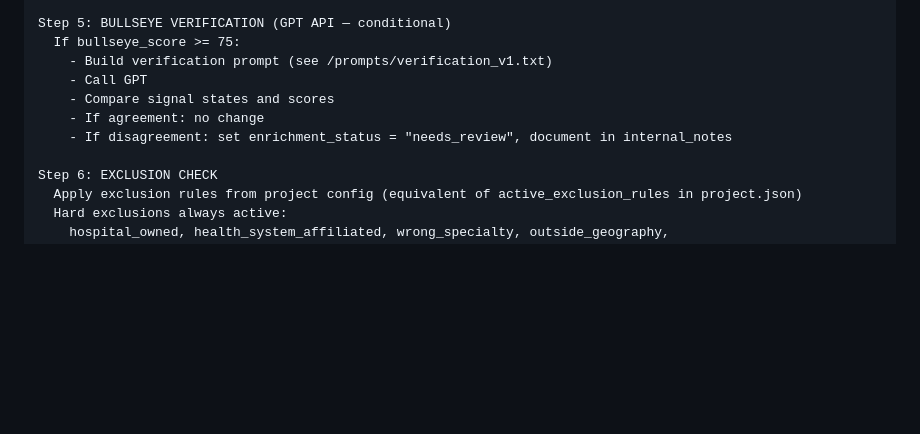
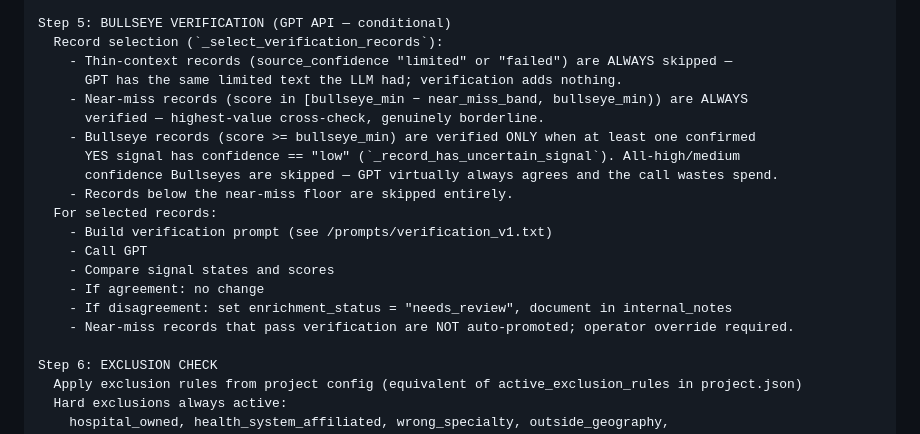
Before and after one commit to Bullseye-Medical-Intelligence/enrichment-pipeline, a Markdown page: PIPELINE.md, the part around the change. Drawn GitHub-style; blank space fills up the shorter version.

Commit message:
Update PIPELINE.md and API CLAUDE.md to reflect shipped features
PIPELINE.md Step 5: replace old ">= 75" threshold description with the
current smart-selection logic (skip confident Bullseyes, always verify
near-miss band, always skip thin-context).

pipeline-api/CLAUDE.md: document the Sales Handoff staleness indicator
(_brief_stale helper, handoff_stale template var, amber dot behavior).

https://claude.ai/code/session_015DP7WyQjbBcmhNSNai5xwn

```diff
--- a/PIPELINE.md
+++ b/PIPELINE.md
@@ -247,12 +247,22 @@ Step 4: SIGNAL EXTRACTION (Claude API)
     - Set enrichment_status based on success/partial/failure
 
 Step 5: BULLSEYE VERIFICATION (GPT API — conditional)
-  If bullseye_score >= 75:
+  Record selection (`_select_verification_records`):
+    - Thin-context records (source_confidence "limited" or "failed") are ALWAYS skipped —
+      GPT has the same limited text the LLM had; verification adds nothing.
+    - Near-miss records (score in [bullseye_min − near_miss_band, bullseye_min)) are ALWAYS
+      verified — highest-value cross-check, genuinely borderline.
+    - Bullseye records (score >= bullseye_min) are verified ONLY when at least one confirmed
+      YES signal has confidence == "low" (`_record_has_uncertain_signal`). All-high/medium
+      confidence Bullseyes are skipped — GPT virtually always agrees and the call wastes spend.
+    - Records below the near-miss floor are skipped entirely.
+  For selected records:
     - Build verification prompt (see /prompts/verification_v1.txt)
     - Call GPT
     - Compare signal states and scores
     - If agreement: no change
     - If disagreement: set enrichment_status = "needs_review", document in internal_notes
+    - Near-miss records that pass verification are NOT auto-promoted; operator override required.
 
 Step 6: EXCLUSION CHECK
   Apply exclusion rules from project config (equivalent of active_exclusion_rules in project.json)
```
Also changed, not shown: pipeline-api/CLAUDE.md (+2 -0 lines).
